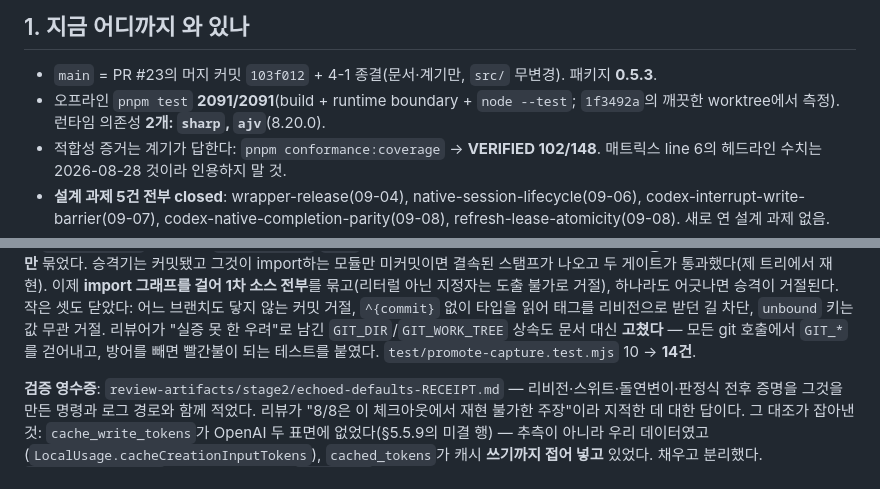
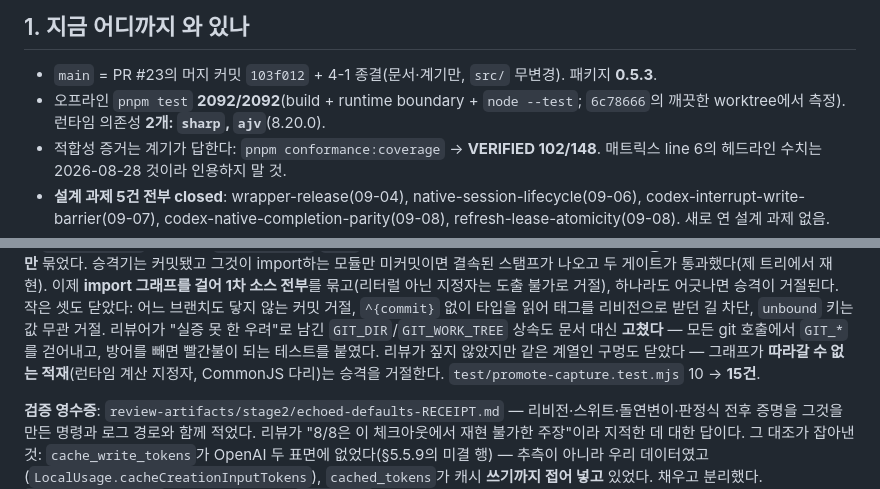
Before and after one commit to kangminlee-maker/local-OAuth-CLI-API-adapter, a Markdown page: docs/handoff-2026-09-09.md, 2 parts joined by grey strips. Drawn GitHub-style.

Commit message:
Point the handoff at the tree the evidence was taken on
Co-Authored-By: Claude Opus 5 <noreply@anthropic.com>
Claude-Session: https://claude.ai/code/session_01M93CvggWxHb5cscojtC5hi

```diff
--- a/docs/handoff-2026-09-09.md
+++ b/docs/handoff-2026-09-09.md
@@ -6,7 +6,7 @@
 ## 1. 지금 어디까지 와 있나
 
 - `main` = PR #23의 머지 커밋 `103f012` + 4-1 종결(문서·계기만, `src/` 무변경). 패키지 **0.5.3**.
-- 오프라인 `pnpm test` **2091/2091**(build + runtime boundary + `node --test`; `1f3492a`의 깨끗한 worktree에서 측정). 런타임 의존성 **2개: `sharp`, `ajv`**(8.20.0).
+- 오프라인 `pnpm test` **2092/2092**(build + runtime boundary + `node --test`; `6c78666`의 깨끗한 worktree에서 측정). 런타임 의존성 **2개: `sharp`, `ajv`**(8.20.0).
 - 적합성 증거는 계기가 답한다: `pnpm conformance:coverage` → **VERIFIED 102/148**. 매트릭스 line 6의 헤드라인 수치는 2026-08-28 것이라 인용하지 말 것.
 - **설계 과제 5건 전부 closed**: wrapper-release(09-04), native-session-lifecycle(09-06), codex-interrupt-write-barrier(09-07),
   codex-native-completion-parity(09-08), refresh-lease-atomicity(09-08). 새로 연 설계 과제 없음.
@@ -139,7 +139,8 @@ git을 `PATH`에서 빼면 두 멤버가 `null`인 픽스처가 오버라이드
 이제 **import 그래프를 걸어 1차 소스 전부**를 묶고(리터럴 아닌 지정자는 도출 불가로 거절), 하나라도 어긋나면 승격이 거절된다.
 작은 셋도 닫았다: 어느 브랜치도 닿지 않는 커밋 거절, `^{commit}` 없이 타입을 읽어 태그를 리비전으로 받던 길 차단, `unbound` 키는 값 무관 거절.
 리뷰어가 "실증 못 한 우려"로 남긴 `GIT_DIR`/`GIT_WORK_TREE` 상속도 문서 대신 **고쳤다** — 모든 git 호출에서 `GIT_*`를 걷어내고, 방어를 빼면 빨간불이 되는 테스트를 붙였다.
-`test/promote-capture.test.mjs` 10 → **14건**.
+리뷰가 짚지 않았지만 같은 계열인 구멍도 닫았다 — 그래프가 **따라갈 수 없는 적재**(런타임 계산 지정자, CommonJS 다리)는 승격을 거절한다.
+`test/promote-capture.test.mjs` 10 → **15건**.
 
 **검증 영수증**: `review-artifacts/stage2/echoed-defaults-RECEIPT.md` — 리비전·스위트·돌연변이·판정식 전후 증명을 그것을 만든 명령과 로그 경로와 함께 적었다.
 리뷰가 "8/8은 이 체크아웃에서 재현 불가한 주장"이라 지적한 데 대한 답이다.
```
